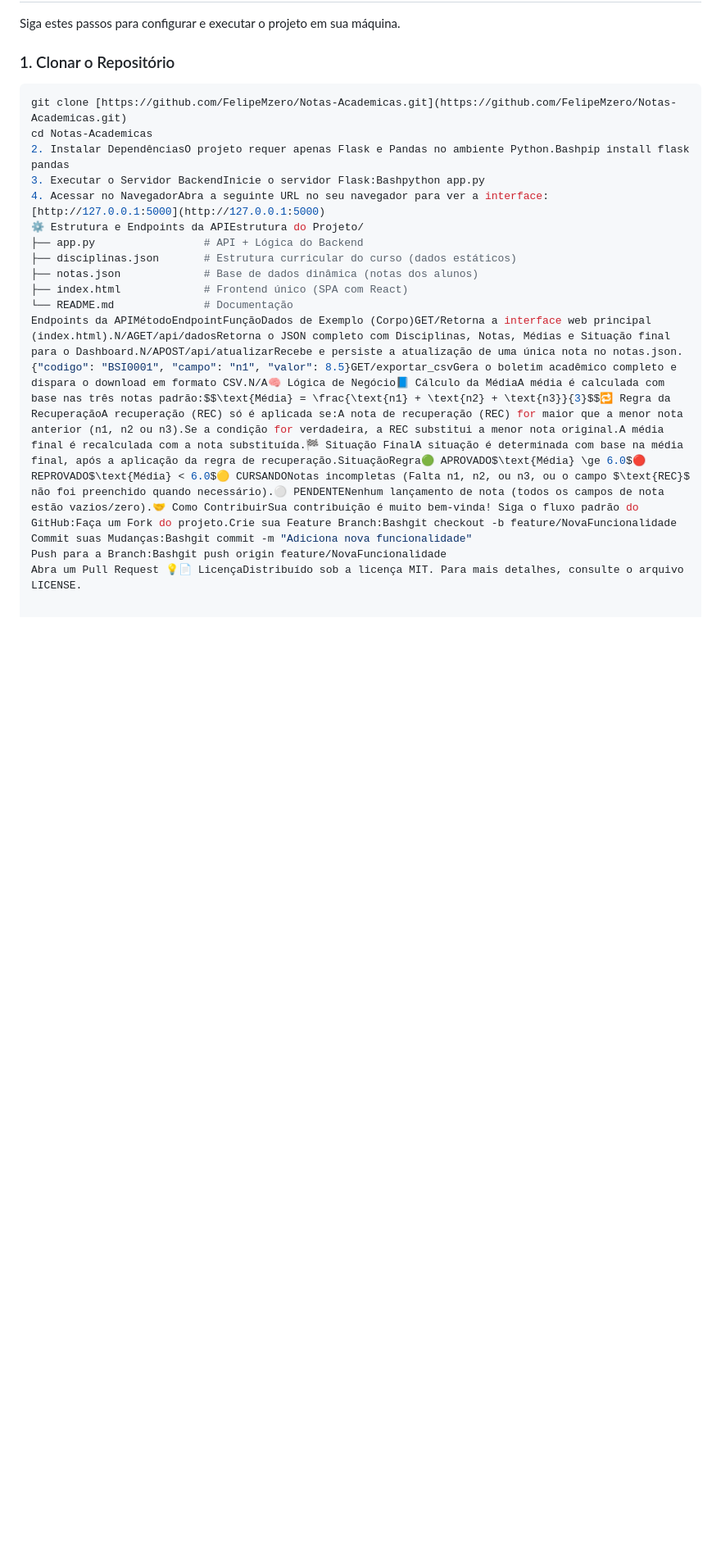
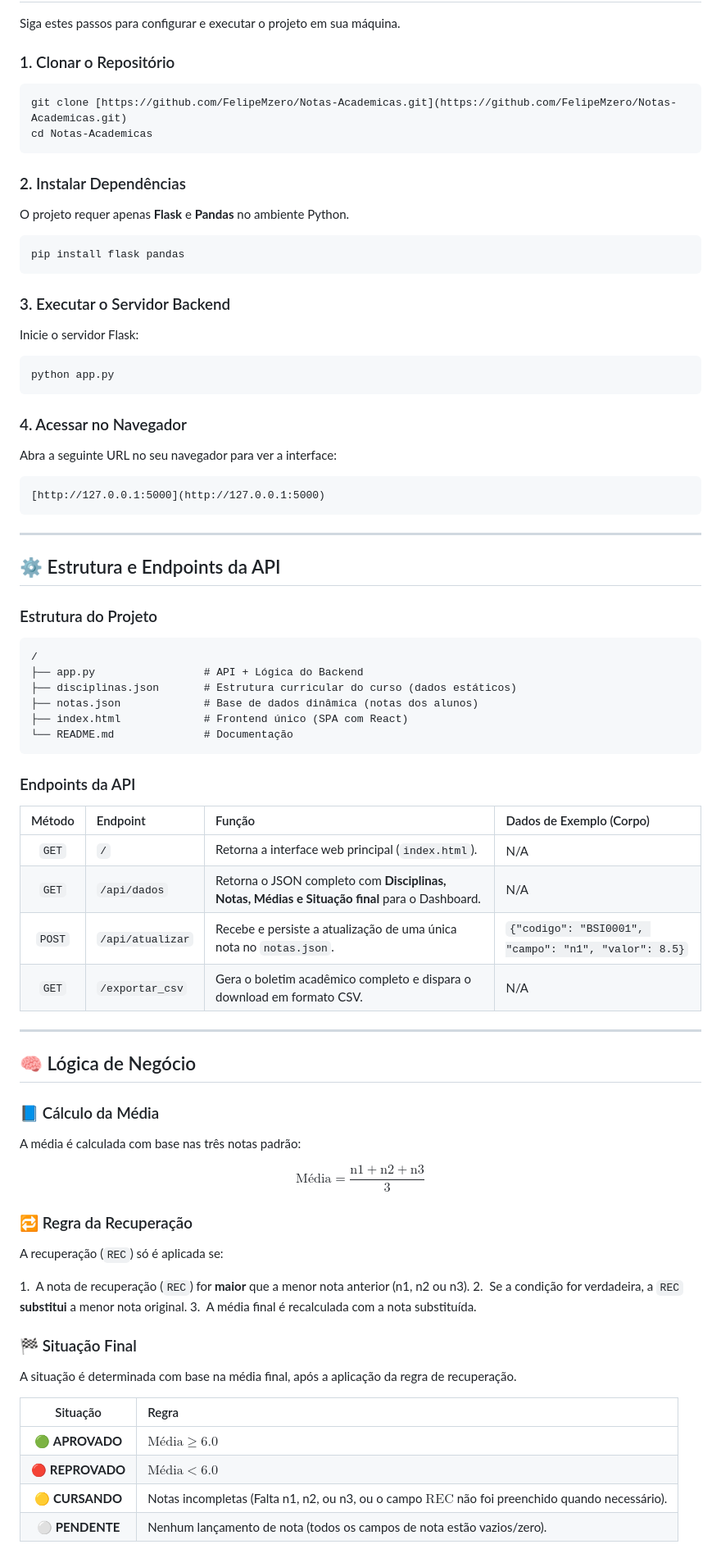
Before and after one commit to FelipeMzero/Notas-Academicas, a Markdown page: README.md, the part around one of its changes. Shown at 82% size. GitHub-like rendering; blank space fills up the shorter version.

````diff
--- a/README.md
+++ b/README.md
@@ -41,16 +44,82 @@ Siga estes passos para configurar e executar o projeto em sua máquina.
 ```bash
 git clone [https://github.com/FelipeMzero/Notas-Academicas.git](https://github.com/FelipeMzero/Notas-Academicas.git)
 cd Notas-Academicas
-2. Instalar DependênciasO projeto requer apenas Flask e Pandas no ambiente Python.Bashpip install flask pandas
-3. Executar o Servidor BackendInicie o servidor Flask:Bashpython app.py
-4. Acessar no NavegadorAbra a seguinte URL no seu navegador para ver a interface:[http://127.0.0.1:5000](http://127.0.0.1:5000)
-⚙️ Estrutura e Endpoints da APIEstrutura do Projeto/
-├── app.py                 # API + Lógica do Backend
-├── disciplinas.json       # Estrutura curricular do curso (dados estáticos)
-├── notas.json             # Base de dados dinâmica (notas dos alunos)
-├── index.html             # Frontend único (SPA com React)
-└── README.md              # Documentação
-Endpoints da APIMétodoEndpointFunçãoDados de Exemplo (Corpo)GET/Retorna a interface web principal (index.html).N/AGET/api/dadosRetorna o JSON completo com Disciplinas, Notas, Médias e Situação final para o Dashboard.N/APOST/api/atualizarRecebe e persiste a atualização de uma única nota no notas.json.{"codigo": "BSI0001", "campo": "n1", "valor": 8.5}GET/exportar_csvGera o boletim acadêmico completo e dispara o download em formato CSV.N/A🧠 Lógica de Negócio📘 Cálculo da MédiaA média é calculada com base nas três notas padrão:$$\text{Média} = \frac{\text{n1} + \text{n2} + \text{n3}}{3}$$🔁 Regra da RecuperaçãoA recuperação (REC) só é aplicada se:A nota de recuperação (REC) for maior que a menor nota anterior (n1, n2 ou n3).Se a condição for verdadeira, a REC substitui a menor nota original.A média final é recalculada com a nota substituída.🏁 Situação FinalA situação é determinada com base na média final, após a aplicação da regra de recuperação.SituaçãoRegra🟢 APROVADO$\text{Média} \ge 6.0$🔴 REPROVADO$\text{Média} < 6.0$🟡 CURSANDONotas incompletas (Falta n1, n2, ou n3, ou o campo $\text{REC}$ não foi preenchido quando necessário).⚪ PENDENTENenhum lançamento de nota (todos os campos de nota estão vazios/zero).🤝 Como ContribuirSua contribuição é muito bem-vinda! Siga o fluxo padrão do GitHub:Faça um Fork do projeto.Crie sua Feature Branch:Bashgit checkout -b feature/NovaFuncionalidade
-Commit suas Mudanças:Bashgit commit -m "Adiciona nova funcionalidade"
-Push para a Branch:Bashgit push origin feature/NovaFuncionalidade
-Abra um Pull Request 💡📄 LicençaDistribuído sob a licença MIT. Para mais detalhes, consulte o arquivo LICENSE.
+```
+
+### 2\. Instalar Dependências
+
+O projeto requer apenas **Flask** e **Pandas** no ambiente Python.
+
+```bash
+pip install flask pandas
+```
+
+### 3\. Executar o Servidor Backend
+
+Inicie o servidor Flask:
+
+```bash
+python app.py
+```
+
+### 4\. Acessar no Navegador
+
+Abra a seguinte URL no seu navegador para ver a interface:
+
+```
+[http://127.0.0.1:5000](http://127.0.0.1:5000)
+```
+
+-----
+
+## ⚙️ Estrutura e Endpoints da API
+
+### Estrutura do Projeto
+
+```
+/
+├── app.py                 # API + Lógica do Backend
+├── disciplinas.json       # Estrutura curricular do curso (dados estáticos)
+├── notas.json             # Base de dados dinâmica (notas dos alunos)
+├── index.html             # Frontend único (SPA com React)
+└── README.md              # Documentação
+```
+
+### Endpoints da API
+
+| Método | Endpoint | Função | Dados de Exemplo (Corpo) |
+| :---: | :--- | :--- | :--- |
+| `GET` | `/` | Retorna a interface web principal (`index.html`). | N/A |
+| `GET` | `/api/dados` | Retorna o JSON completo com **Disciplinas, Notas, Médias e Situação final** para o Dashboard. | N/A |
+| `POST` | `/api/atualizar` | Recebe e persiste a atualização de uma única nota no `notas.json`. | `{"codigo": "BSI0001", "campo": "n1", "valor": 8.5}` |
+| `GET` | `/exportar_csv` | Gera o boletim acadêmico completo e dispara o download em formato CSV. | N/A |
+
+-----
+
+## 🧠 Lógica de Negócio
+
+### 📘 Cálculo da Média
+
+A média é calculada com base nas três notas padrão:
+
+$$\text{Média} = \frac{\text{n1} + \text{n2} + \text{n3}}{3}$$
+
+### 🔁 Regra da Recuperação
+
+A recuperação (`REC`) só é aplicada se:
+
+1.  A nota de recuperação (`REC`) for **maior** que a menor nota anterior (n1, n2 ou n3).
+2.  Se a condição for verdadeira, a `REC` **substitui** a menor nota original.
+3.  A média final é recalculada com a nota substituída.
+
+### 🏁 Situação Final
+
+A situação é determinada com base na média final, após a aplicação da regra de recuperação.
+
+| Situação | Regra |
+| :---: | :--- |
+| 🟢 **APROVADO** | $\text{Média} \ge 6.0$ |
+| 🔴 **REPROVADO** | $\text{Média} < 6.0$ |
+| 🟡 **CURSANDO** | Notas incompletas (Falta n1, n2, ou n3, ou o campo $\text{REC}$ não foi preenchido quando necessário). |
+| ⚪ **PENDENTE** | Nenhum lançamento de nota (todos os campos de nota estão vazios/zero). |
+
````
Also changed, not shown: other parts of README.md (+38 -0 lines).
